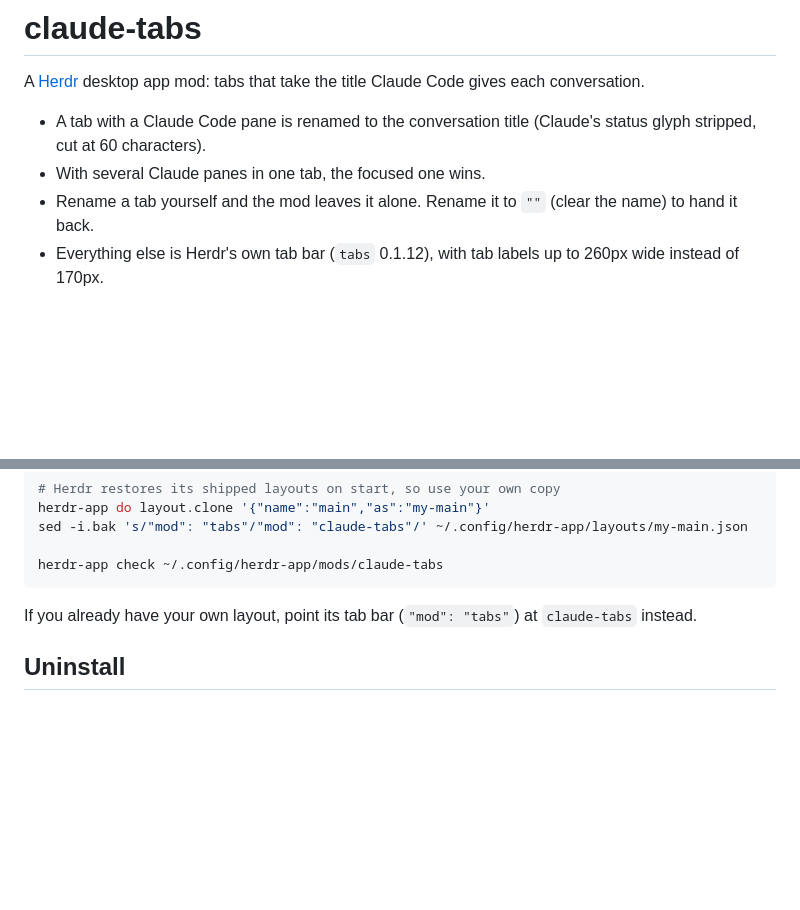
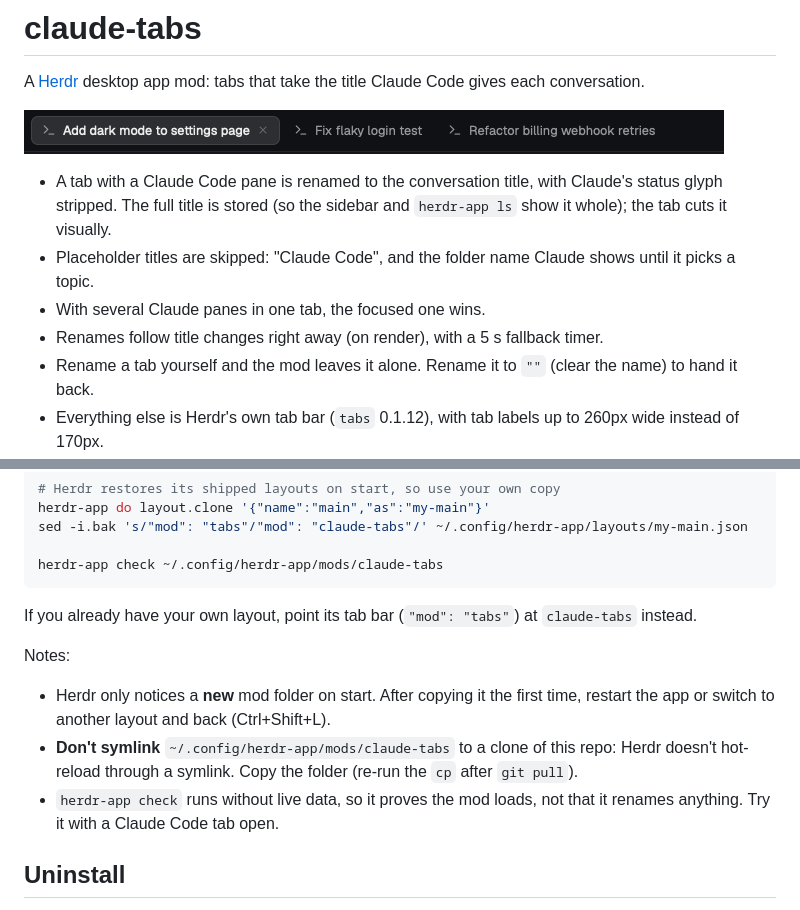
Before and after one commit to aolmosj/herdr-claude-tabs, a Markdown page: README.md, 2 parts joined by grey strips. GitHub-like rendering; pictures changed too: preview.png (added); blank space fills up the shorter version.

Commit message:
Store full titles, skip folder-name placeholder, retry failed renames, add fallback timer, README notes and preview

```diff
--- a/README.md
+++ b/README.md
@@ -2,8 +2,12 @@
 
 A [Herdr](https://herdr.dev) desktop app mod: tabs that take the title Claude Code gives each conversation.
 
-- A tab with a Claude Code pane is renamed to the conversation title (Claude's status glyph stripped, cut at 60 characters).
+![claude-tabs](preview.png)
+
+- A tab with a Claude Code pane is renamed to the conversation title, with Claude's status glyph stripped. The full title is stored (so the sidebar and `herdr-app ls` show it whole); the tab cuts it visually.
+- Placeholder titles are skipped: "Claude Code", and the folder name Claude shows until it picks a topic.
 - With several Claude panes in one tab, the focused one wins.
+- Renames follow title changes right away (on render), with a 5 s fallback timer.
 - Rename a tab yourself and the mod leaves it alone. Rename it to `""` (clear the name) to hand it back.
 - Everything else is Herdr's own tab bar (`tabs` 0.1.12), with tab labels up to 260px wide instead of 170px.
 
@@ -24,6 +28,12 @@ herdr-app check ~/.config/herdr-app/mods/claude-tabs
 
 If you already have your own layout, point its tab bar (`"mod": "tabs"`) at `claude-tabs` instead.
 
+Notes:
+
+- Herdr only notices a **new** mod folder on start. After copying it the first time, restart the app or switch to another layout and back (Ctrl+Shift+L).
+- **Don't symlink** `~/.config/herdr-app/mods/claude-tabs` to a clone of this repo: Herdr doesn't hot-reload through a symlink. Copy the folder (re-run the `cp` after `git pull`).
+- `herdr-app check` runs without live data, so it proves the mod loads, not that it renames anything. Try it with a Claude Code tab open.
+
 ## Uninstall
 
 Switch back to the `main` layout (Ctrl+Shift+L), then delete `~/.config/herdr-app/mods/claude-tabs` (and `layouts/my-main.json` if you made it for this).
```
Also changed, not shown: 3 other files.
